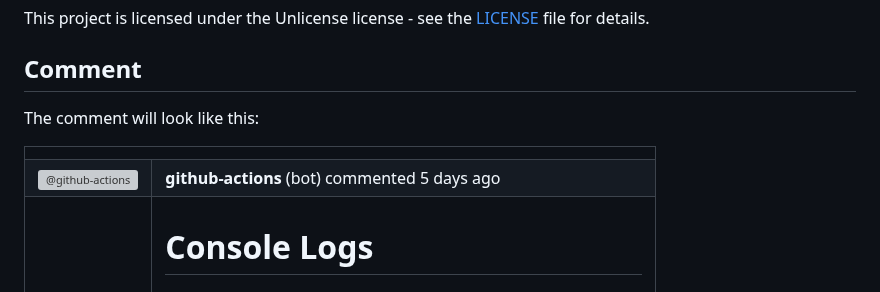
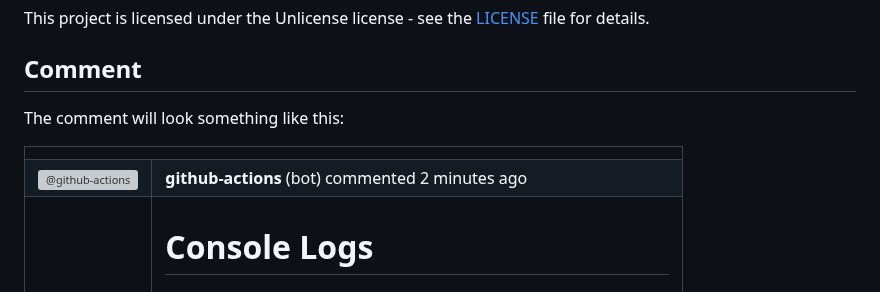
Before and after one commit to Primajin/webapp-console-log-action, a Markdown page: README.md, the part around the change. Rendered like a GitHub page; grey boxes are pictures that could not be loaded.

Commit message:
tiny text change

```diff
--- a/README.md
+++ b/README.md
@@ -116,7 +116,7 @@ This project is licensed under the Unlicense license - see the [LICENSE](LICENSE
 
 ## Comment
 
-The comment will look like this:
+The comment will look something like this:
 
 <table>
   <tr>
@@ -124,7 +124,7 @@ The comment will look like this:
   </tr>
   <tr>
     <td><img src="https://avatars.githubusercontent.com/in/15368?s=80&v=4" alt="@github-actions" width="40" height="40" /></td>
-    <td><b>github-actions</b> (bot) commented 5 days ago &nbsp;&nbsp;&nbsp;&nbsp;&nbsp;&nbsp;&nbsp;&nbsp;&nbsp;&nbsp;&nbsp;&nbsp;&nbsp;&nbsp;&nbsp;&nbsp;&nbsp;&nbsp;&nbsp;&nbsp;&nbsp;&nbsp;&nbsp;&nbsp;&nbsp;&nbsp;&nbsp;&nbsp;&nbsp;&nbsp;&nbsp;&nbsp;&nbsp;</td>
+    <td><b>github-actions</b> (bot) commented 2 minutes ago &nbsp;&nbsp;&nbsp;&nbsp;&nbsp;&nbsp;&nbsp;&nbsp;&nbsp;&nbsp;&nbsp;&nbsp;&nbsp;&nbsp;&nbsp;&nbsp;&nbsp;&nbsp;&nbsp;&nbsp;&nbsp;&nbsp;&nbsp;&nbsp;&nbsp;&nbsp;&nbsp;&nbsp;&nbsp;&nbsp;&nbsp;&nbsp;&nbsp;</td>
   </tr>
   <tr>
     <td></td>
```
